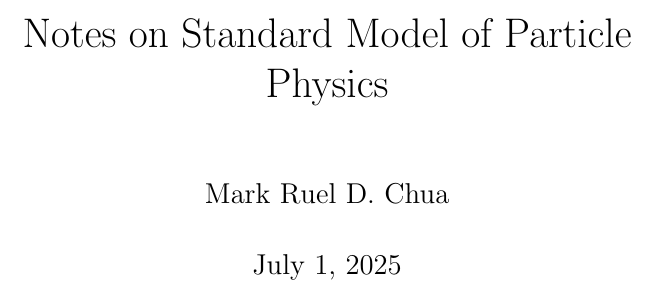
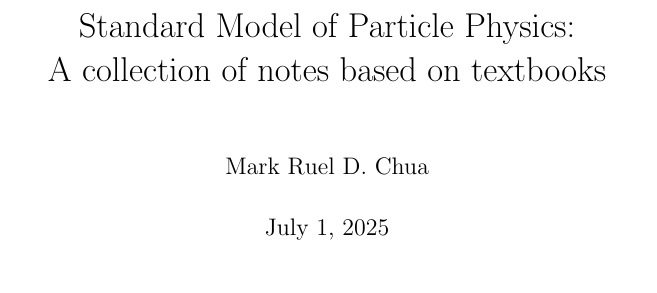
Before and after one commit to mrdchua/Standard-Model-Notes, a LaTeX book (main.tex): part of page 1 of 14, cut so that both start at the same text. Compiled offline with pdfLaTeX.

Commit message:
Update main.tex

```diff
--- a/main.tex
+++ b/main.tex
@@ -1,4 +1,4 @@
-\documentclass[b5paper,12pt]{book}
+\documentclass[b5paper,11pt]{book}
 \usepackage[left=1in]{geometry}
 \usepackage[utf8]{inputenc}
 \usepackage{graphicx}
@@ -6,7 +6,7 @@
 \begin{document}
 
 \author{Mark Ruel D. Chua}
-\title{Notes on Standard Model of Particle Physics}
+\title{Standard Model of Particle Physics: \\ A collection of notes based on textbooks}
 \date{\today}
 
 \frontmatter
```
